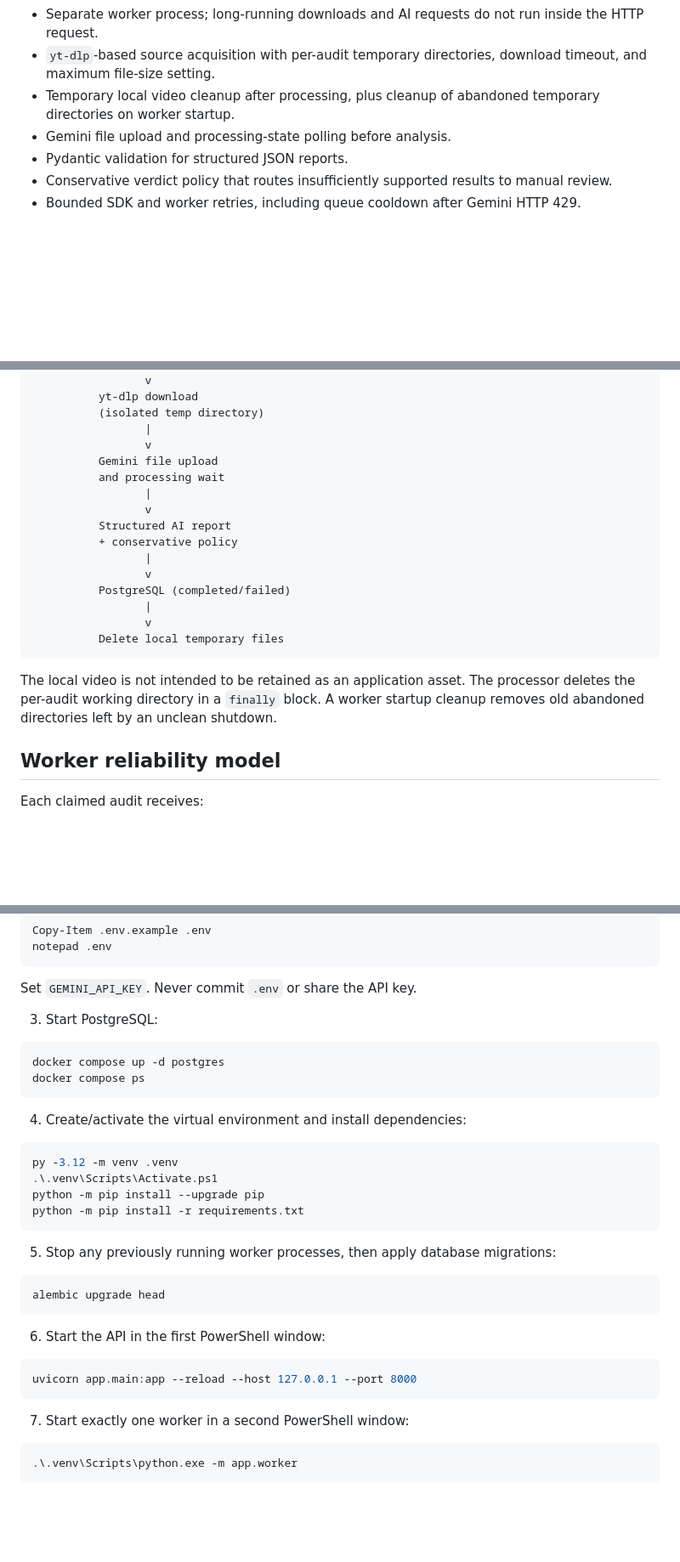
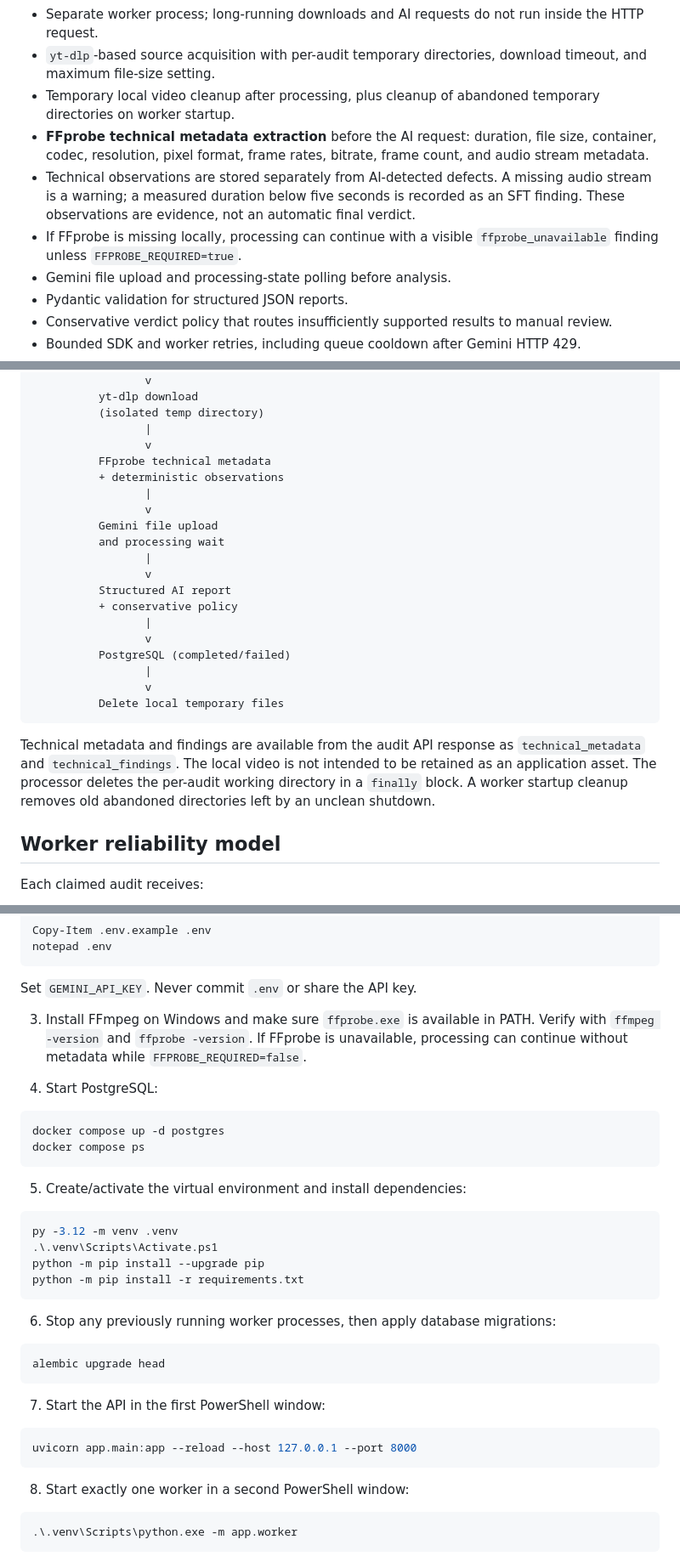
Before and after one commit to S1nuso1d/video, a Markdown page: README.md, 3 parts joined by grey strips. Shown at 85% size. GitHub-like rendering; blank space fills up the shorter version.

Commit message:
docs: document ffprobe technical analysis pipeline

````diff
--- a/README.md
+++ b/README.md
@@ -12,6 +12,9 @@ Video Auditor is a preliminary video quality assessment application built with *
 - Separate worker process; long-running downloads and AI requests do not run inside the HTTP request.
 - `yt-dlp`-based source acquisition with per-audit temporary directories, download timeout, and maximum file-size setting.
 - Temporary local video cleanup after processing, plus cleanup of abandoned temporary directories on worker startup.
+- **FFprobe technical metadata extraction** before the AI request: duration, file size, container, codec, resolution, pixel format, frame rates, bitrate, frame count, and audio stream metadata.
+- Technical observations are stored separately from AI-detected defects. A missing audio stream is a warning; a measured duration below five seconds is recorded as an SFT finding. These observations are evidence, not an automatic final verdict.
+- If FFprobe is missing locally, processing can continue with a visible `ffprobe_unavailable` finding unless `FFPROBE_REQUIRED=true`.
 - Gemini file upload and processing-state polling before analysis.
 - Pydantic validation for structured JSON reports.
 - Conservative verdict policy that routes insufficiently supported results to manual review.
@@ -35,6 +38,10 @@ FastAPI -> PostgreSQL (pending)
           (isolated temp directory)
                  |
                  v
+          FFprobe technical metadata
+          + deterministic observations
+                 |
+                 v
           Gemini file upload
           and processing wait
                  |
@@ -49,7 +56,7 @@ FastAPI -> PostgreSQL (pending)
           Delete local temporary files
 ```
 
-The local video is not intended to be retained as an application asset. The processor deletes the per-audit working directory in a `finally` block. A worker startup cleanup removes old abandoned directories left by an unclean shutdown.
+Technical metadata and findings are available from the audit API response as `technical_metadata` and `technical_findings`. The local video is not intended to be retained as an application asset. The processor deletes the per-audit working directory in a `finally` block. A worker startup cleanup removes old abandoned directories left by an unclean shutdown.
 
 ## Worker reliability model
 
@@ -91,14 +98,16 @@ notepad .env
 
 Set `GEMINI_API_KEY`. Never commit `.env` or share the API key.
 
-3. Start PostgreSQL:
+3. Install FFmpeg on Windows and make sure `ffprobe.exe` is available in PATH. Verify with `ffmpeg -version` and `ffprobe -version`. If FFprobe is unavailable, processing can continue without metadata while `FFPROBE_REQUIRED=false`.
+
+4. Start PostgreSQL:
 
 ```powershell
 docker compose up -d postgres
 docker compose ps
 ```
 
-4. Create/activate the virtual environment and install dependencies:
+5. Create/activate the virtual environment and install dependencies:
 
 ```powershell
 py -3.12 -m venv .venv
@@ -107,19 +116,19 @@ python -m pip install --upgrade pip
 python -m pip install -r requirements.txt
 ```
 
-5. Stop any previously running worker processes, then apply database migrations:
+6. Stop any previously running worker processes, then apply database migrations:
 
 ```powershell
 alembic upgrade head
 ```
 
-6. Start the API in the first PowerShell window:
+7. Start the API in the first PowerShell window:
 
 ```powershell
 uvicorn app.main:app --reload --host 127.0.0.1 --port 8000
 ```
 
-7. Start exactly one worker in a second PowerShell window:
+8. Start exactly one worker in a second PowerShell window:
 
 ```powershell
 .\.venv\Scripts\python.exe -m app.worker
````
Also changed, not shown: other parts of README.md (+7 -3 lines).
